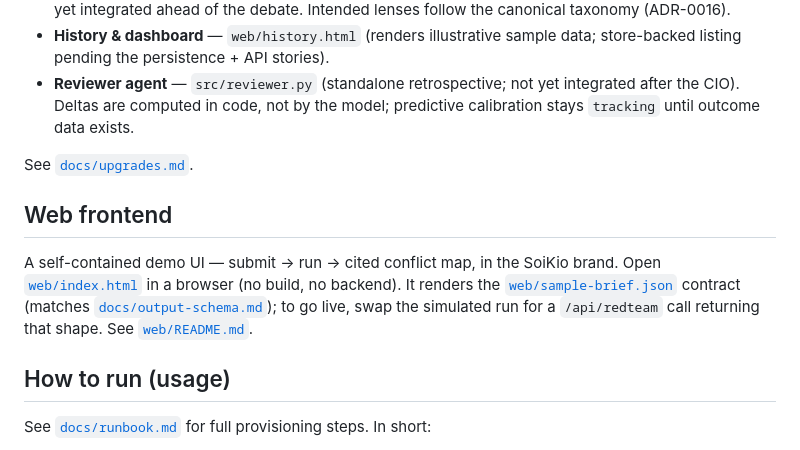
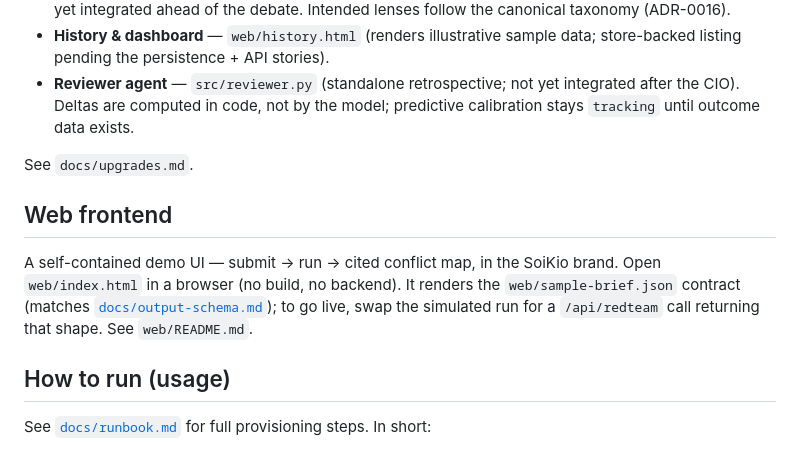
Before and after one commit to DATA-AI-XYZ/soikio-agentathon, a Markdown page: README.md, the part around the change. Drawn GitHub-style.

Commit message:
docs(readme): strip dead links to uncommitted next-wave files (Option A)
- docs/upgrades.md, web/index.html, web/sample-brief.json, web/README.md links -> backtick text
- per PRD-contest-upgrades: next-wave drafts not merged before submission; no 404s on public push
- parity TC-01/02/03 still PASS; all remaining links resolve to tracked files

Co-Authored-By: Claude Opus 4.8 (1M context) <noreply@anthropic.com>

```diff
--- a/README.md
+++ b/README.md
@@ -60,11 +60,11 @@ Full diagram: [`docs/architecture.svg`](docs/architecture.svg). Design rationale
 - **History & dashboard** — `web/history.html` (renders illustrative sample data; store-backed listing pending the persistence + API stories).
 - **Reviewer agent** — `src/reviewer.py` (standalone retrospective; not yet integrated after the CIO). Deltas are computed in code, not by the model; predictive calibration stays `tracking` until outcome data exists.
 
-See [`docs/upgrades.md`](docs/upgrades.md).
+See `docs/upgrades.md`.
 
 ## Web frontend
 
-A self-contained demo UI — submit → run → cited conflict map, in the SoiKio brand. Open [`web/index.html`](web/index.html) in a browser (no build, no backend). It renders the [`web/sample-brief.json`](web/sample-brief.json) contract (matches [`docs/output-schema.md`](docs/output-schema.md)); to go live, swap the simulated run for a `/api/redteam` call returning that shape. See [`web/README.md`](web/README.md).
+A self-contained demo UI — submit → run → cited conflict map, in the SoiKio brand. Open `web/index.html` in a browser (no build, no backend). It renders the `web/sample-brief.json` contract (matches [`docs/output-schema.md`](docs/output-schema.md)); to go live, swap the simulated run for a `/api/redteam` call returning that shape. See `web/README.md`.
 
 ## How to run (usage)
 
```
